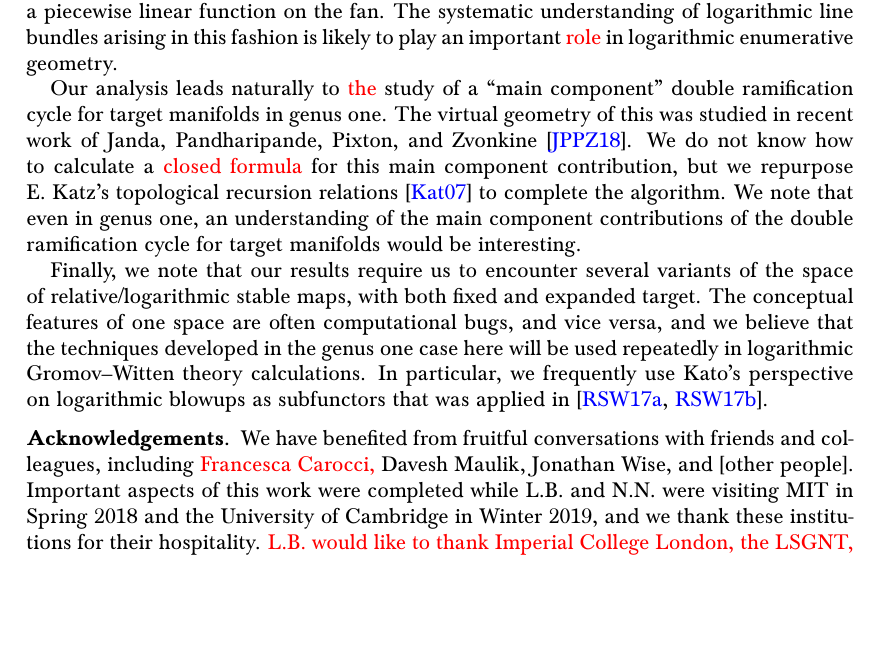
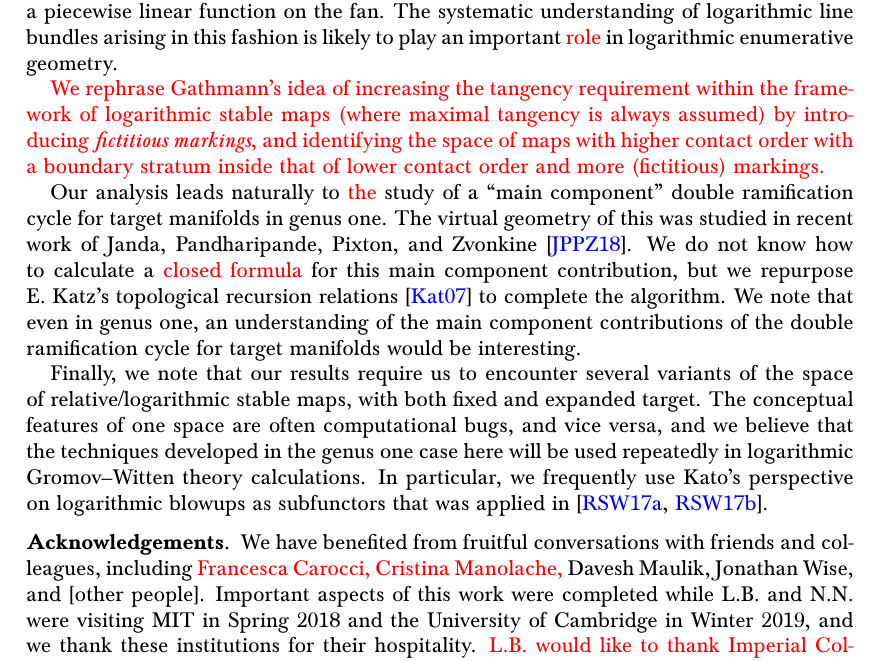
Before and after one commit to navidnabijou/Genus-One-Relative-Radially-Aligned-Maps, a LaTeX paper (EllipticSingularitiesSplitting.tex): part of page 3 of 35, cut so that both start at the same text, the shorter picture padded with empty space. Compiled offline with pdfLaTeX.

Commit message:
minor changes

```diff
--- a/EllipticSingularitiesSplitting.tex
+++ b/EllipticSingularitiesSplitting.tex
@@ -366,11 +366,13 @@ We pursue a strategy laid out by Vakil and Gathmann, building on work of Caporas
 
 Second, a key step in our recursion is a description of the locus of maps with higher than prescribed tangency, which was identified by Gathmann. We realize the locus as the vanishing locus of a section of a line bundle that comes from tropical geometry — from a piecewise linear function on the fan. The systematic understanding of logarithmic line bundles arising in this fashion is likely to play an important \tred{role} in logarithmic enumerative geometry.
 
+\tred{We rephrase Gathmann's idea of increasing the tangency requirement within the framework of logarithmic stable maps (where maximal tangency is always assumed) by introducing \emph{fictitious markings}, and identifying the space of maps with higher contact order with a boundary stratum inside that of lower contact order and more (fictitious) markings.}
+
 Our analysis leads naturally to \tred{the} study of a ``main component’’ double ramification cycle for target manifolds in genus one. The virtual geometry of this was studied in recent work of Janda, Pandharipande, Pixton, and Zvonkine~\cite{DRCBundle}. We do not know how to calculate a \tred{closed formula} for this main component contribution, but we repurpose E.~Katz's topological recursion relations \cite{EKatz} to complete the algorithm. We note that even in genus one, an understanding of the main component contributions of the double ramification cycle for target manifolds would be interesting.
 
 Finally, we note that our results require us to encounter several variants of the space of relative/logarithmic stable maps, with both fixed and expanded target. The conceptual features of one space are often computational bugs, and vice versa, and we believe that the techniques developed in the genus one case here will be used repeatedly in logarithmic Gromov--Witten theory calculations. In particular, we frequently use Kato's perspective on logarithmic blowups as subfunctors that was applied in~\cite{RSPW,RSPW2}.
 
-\subsection*{Acknowledgements} We have benefited from fruitful conversations with friends and colleagues, including \tred{Francesca Carocci,} Davesh Maulik, Jonathan Wise, and [other people]. Important aspects of this work were completed while L.B. and N.N. were visiting MIT in Spring 2018 and the University of Cambridge in Winter 2019, and we thank these institutions for their hospitality. \tred{L.B. would like to thank Imperial College London, the LSGNT, the Royal Society, 3CinG, the MSRI program ''Enumerative Geometry beyond Numbers``, and MPIM-Bonn for support.}
+\subsection*{Acknowledgements} We have benefited from fruitful conversations with friends and colleagues, including \tred{Francesca Carocci, Cristina Manolache,} Davesh Maulik, Jonathan Wise, and [other people]. Important aspects of this work were completed while L.B. and N.N. were visiting MIT in Spring 2018 and the University of Cambridge in Winter 2019, and we thank these institutions for their hospitality. \tred{L.B. would like to thank Imperial College London, the LSGNT, the Royal Society, 3CinG, the MSRI program ''Enumerative Geometry beyond Numbers``, and MPIM-Bonn for support.}
 
 \newpage
 
```
Also changed, not shown: EllipticSingularitiesSplitting.pdf.
